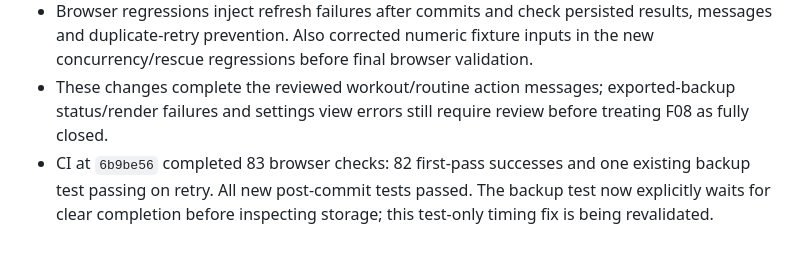
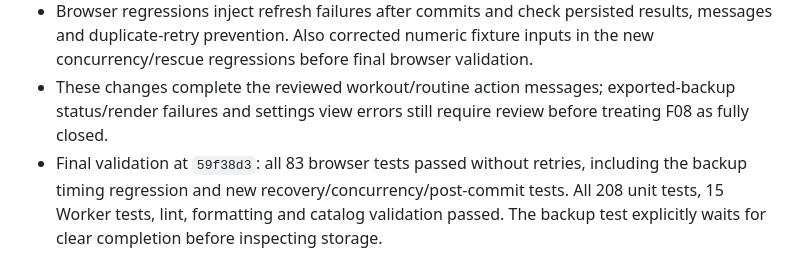
Before and after one commit to Teto200120/workout-tracker, a Markdown page: docs/REVIEW_PROGRESS.md, the part around the change. GitHub-like rendering.

Commit message:
Record clean validation for storage coordination and recovery passes

```diff
--- a/docs/REVIEW_PROGRESS.md
+++ b/docs/REVIEW_PROGRESS.md
@@ -50,4 +50,4 @@ Full cross-storage crash atomicity remains unfinished: synchronous local writes
 - F08: workout save, routine save, workout delete and routine delete now distinguish a database commit from a later UI failure. Committed operations return success and tell the user what was saved/deleted. A workout whose post-save UI failed requires reload before another save, preventing a retry from creating a duplicate while session state is partially reset.
 - Browser regressions inject refresh failures after commits and check persisted results, messages and duplicate-retry prevention. Also corrected numeric fixture inputs in the new concurrency/rescue regressions before final browser validation.
 - These changes complete the reviewed workout/routine action messages; exported-backup status/render failures and settings view errors still require review before treating F08 as fully closed.
-- CI at `6b9be56` completed 83 browser checks: 82 first-pass successes and one existing backup test passing on retry. All new post-commit tests passed. The backup test now explicitly waits for clear completion before inspecting storage; this test-only timing fix is being revalidated.
+- Final validation at `59f38d3`: all 83 browser tests passed without retries, including the backup timing regression and new recovery/concurrency/post-commit tests. All 208 unit tests, 15 Worker tests, lint, formatting and catalog validation passed. The backup test explicitly waits for clear completion before inspecting storage.
```
